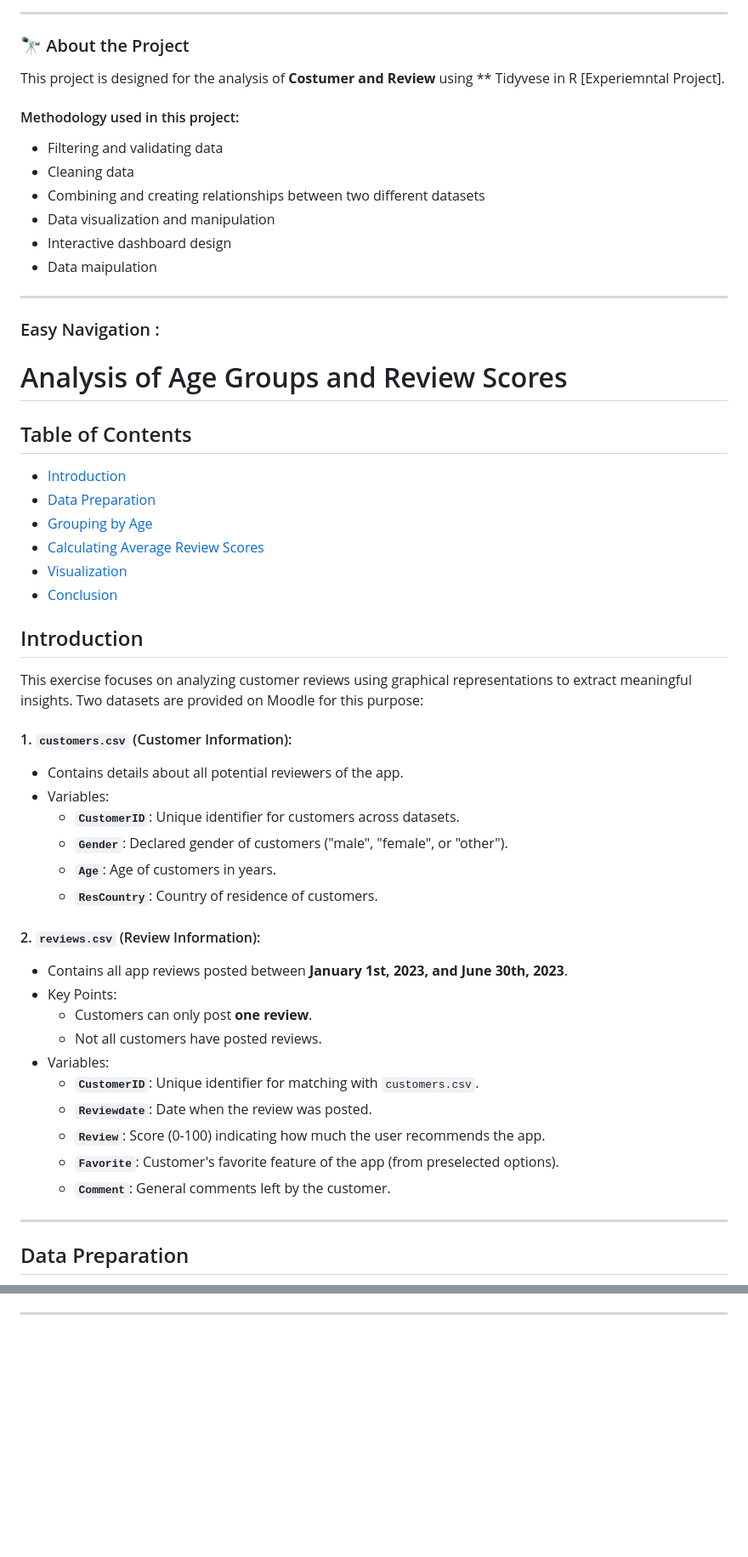
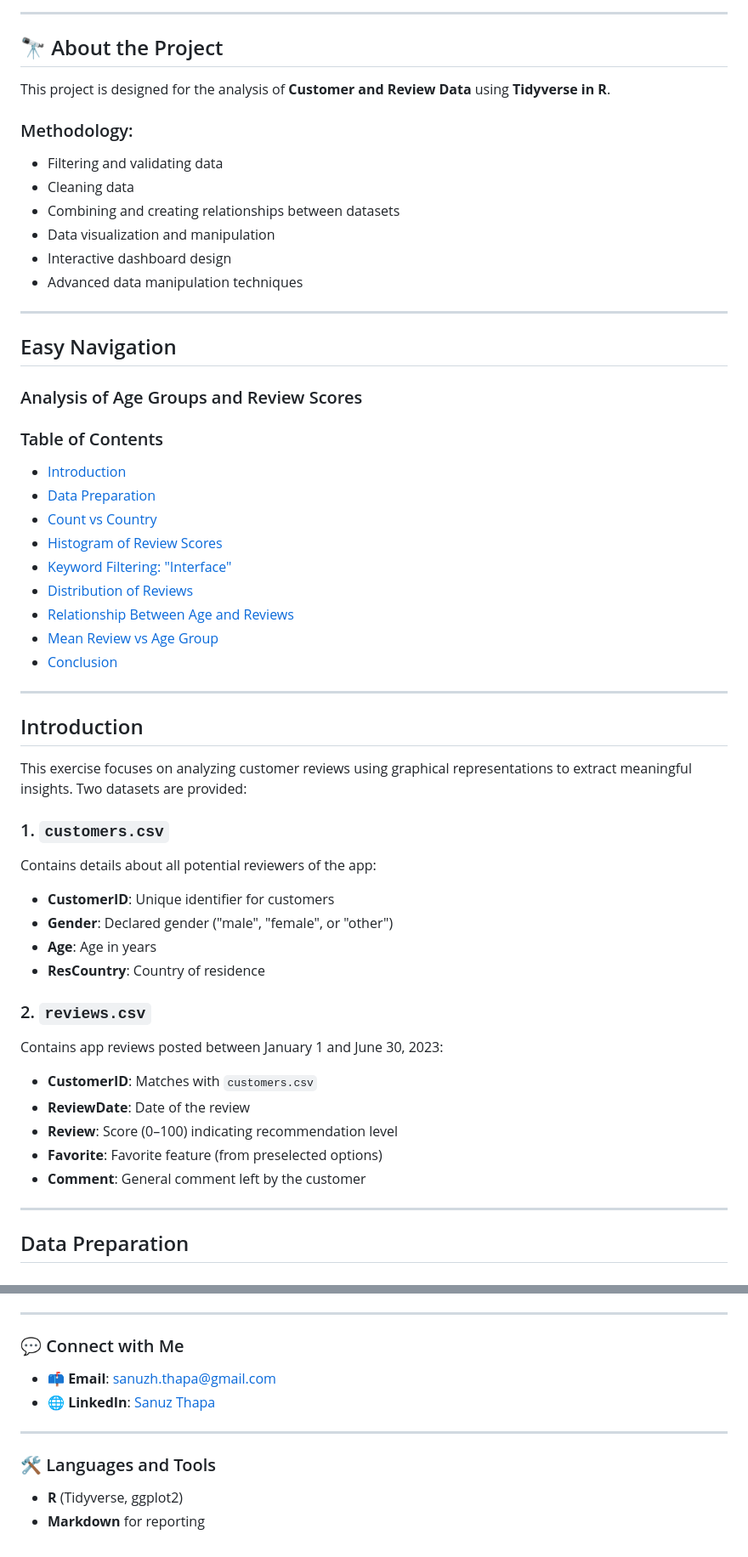
Before and after one commit to sanuzthapa/data_analysis_with_R_tidyverse, a Markdown page: README.md, 2 parts joined by grey strips. Shown at 85% size. GitHub-like rendering; blank space fills up the shorter version.

```diff
--- a/README.md
+++ b/README.md
@@ -3,53 +3,55 @@
 
 ---
 
-### 🔭 About the Project
+## 🔭 About the Project
 
-This project is designed for the analysis of **Costumer and Review** using ** Tidyvese in R [Experiemntal Project].
+This project is designed for the analysis of **Customer and Review Data** using **Tidyverse in R**.
 
-#### Methodology used in this project:
+### Methodology:
 - Filtering and validating data
 - Cleaning data
-- Combining and creating relationships between two different datasets
+- Combining and creating relationships between datasets
 - Data visualization and manipulation
 - Interactive dashboard design
-- Data maipulation
+- Advanced data manipulation techniques
 
 ---
-### Easy Navigation :
 
-# Analysis of Age Groups and Review Scores
+## Easy Navigation
 
-## Table of Contents
+### Analysis of Age Groups and Review Scores
+
+### Table of Contents
 - [Introduction](#introduction)
 - [Data Preparation](#data-preparation)
-- [Grouping by Age](#grouping-by-age)
-- [Calculating Average Review Scores](#calculating-average-review-scores)
-- [Visualization](#visualization)
+- [Count vs Country](#count-vs-country)
+- [Histogram of Review Scores](#histogram-of-review-scores)
+- [Keyword Filtering: "Interface"](#keyword-filtering-interface)
+- [Distribution of Reviews](#distribution-of-reviews)
+- [Relationship Between Age and Reviews](#relationship-between-age-and-reviews)
+- [Mean Review vs Age Group](#mean-review-vs-age-group)
 - [Conclusion](#conclusion)
 
+---
+
 ## Introduction
-This exercise focuses on analyzing customer reviews using graphical representations to extract meaningful insights. Two datasets are provided on Moodle for this purpose:
 
-#### 1. **`customers.csv`** (Customer Information):
-- Contains details about all potential reviewers of the app.
-- Variables:
-  - **`CustomerID`**: Unique identifier for customers across datasets.
-  - **`Gender`**: Declared gender of customers ("male", "female", or "other").
-  - **`Age`**: Age of customers in years.
-  - **`ResCountry`**: Country of residence of customers.
+This exercise focuses on analyzing customer reviews using graphical representations to extract meaningful insights. Two datasets are provided:
 
-#### 2. **`reviews.csv`** (Review Information):
-- Contains all app reviews posted between **January 1st, 2023, and June 30th, 2023**.
-- Key Points:
-  - Customers can only post **one review**.
-  - Not all customers have posted reviews.
-- Variables:
-  - **`CustomerID`**: Unique identifier for matching with `customers.csv`.
-  - **`Reviewdate`**: Date when the review was posted.
-  - **`Review`**: Score (0-100) indicating how much the user recommends the app.
-  - **`Favorite`**: Customer's favorite feature of the app (from preselected options).
-  - **`Comment`**: General comments left by the customer.
+### 1. `customers.csv`
+Contains details about all potential reviewers of the app:
+- **CustomerID**: Unique identifier for customers
+- **Gender**: Declared gender ("male", "female", or "other")
+- **Age**: Age in years
+- **ResCountry**: Country of residence
+
+### 2. `reviews.csv`
+Contains app reviews posted between January 1 and June 30, 2023:
+- **CustomerID**: Matches with `customers.csv`
+- **ReviewDate**: Date of the review
+- **Review**: Score (0–100) indicating recommendation level
+- **Favorite**: Favorite feature (from preselected options)
+- **Comment**: General comment left by the customer
 
 ---
 
@@ -138,2 +161,12 @@ Summary of findings and insights from the analysis.
 
 ---
+
+### 💬 Connect with Me
+- 📫 **Email**: [sanuzh.thapa@gmail.com](mailto:sanus.thapa@gmail.com)
+- 🌐 **LinkedIn**: [Sanuz Thapa](https://linkedin.com/in/sanuz-thapa)
+
+---
+
+### 🛠️ Languages and Tools
+- **R** (Tidyverse, ggplot2)
+- **Markdown** for reporting
```
Also changed, not shown: other parts of README.md (+47 -26 lines).
